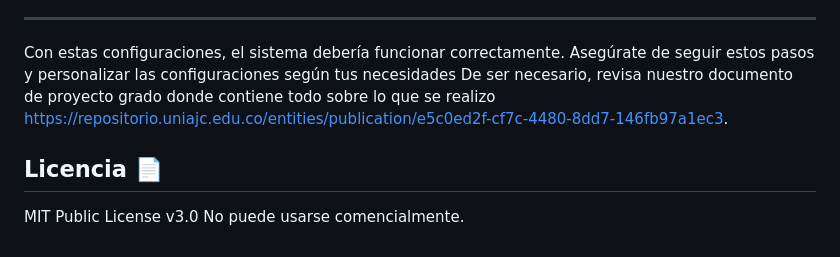
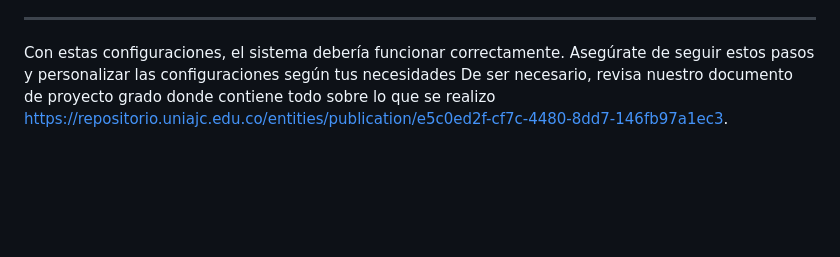
Before and after one commit to DuAndresMina/Prototipo-de-control-de-acceso-con-reconocimientofacial, a Markdown page: README.md, the part around the change. Drawn GitHub-style; blank space fills up the shorter version.

Commit message:
Update README.md
Signed-off-by: Duvan Mina <129365067+DuAndresMina@users.noreply.github.com>

```diff
--- a/README.md
+++ b/README.md
@@ -94,8 +94,3 @@ A continuación, se detallan los pasos necesarios para configurar cada component
 ---
 
 Con estas configuraciones, el sistema debería funcionar correctamente. Asegúrate de seguir estos pasos y personalizar las configuraciones según tus necesidades De ser necesario, revisa nuestro documento de proyecto grado donde contiene todo sobre lo que se realizo https://repositorio.uniajc.edu.co/entities/publication/e5c0ed2f-cf7c-4480-8dd7-146fb97a1ec3.
-
-
-## Licencia 📄
-MIT Public License v3.0
-No puede usarse comencialmente.
```
